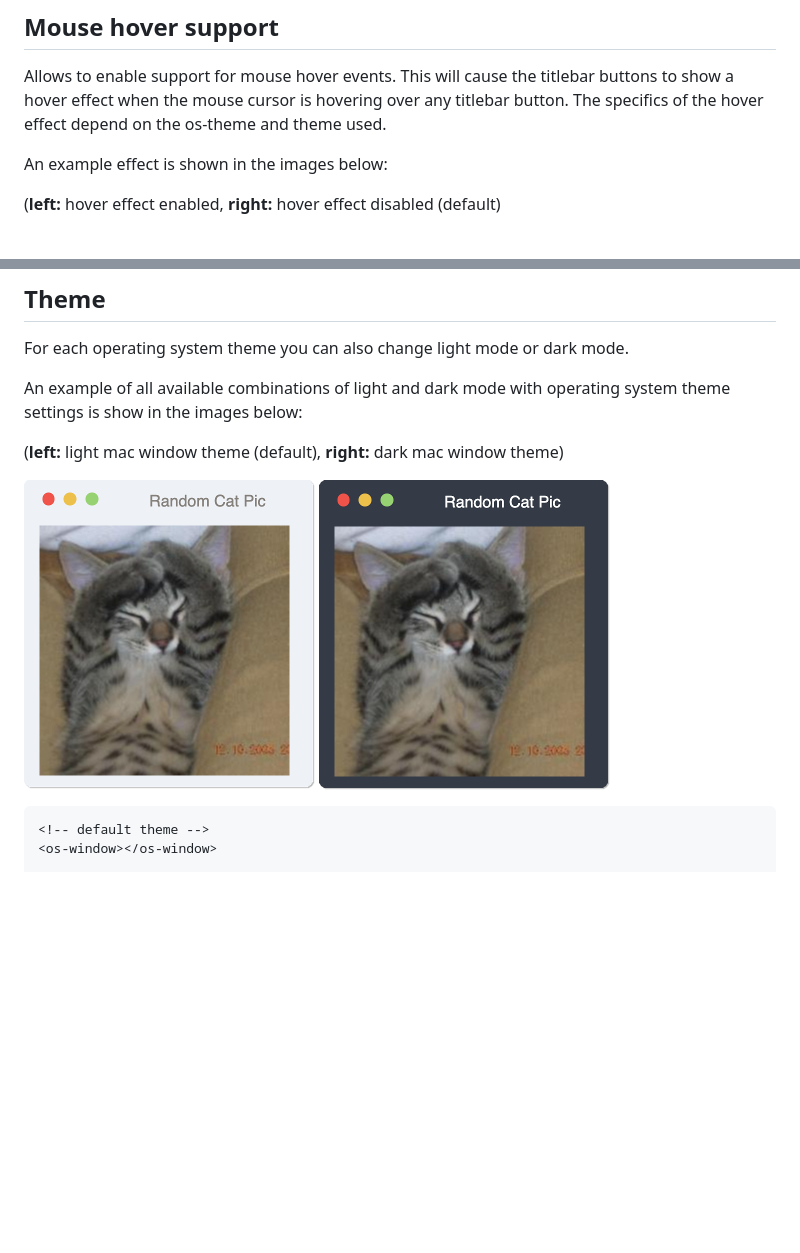
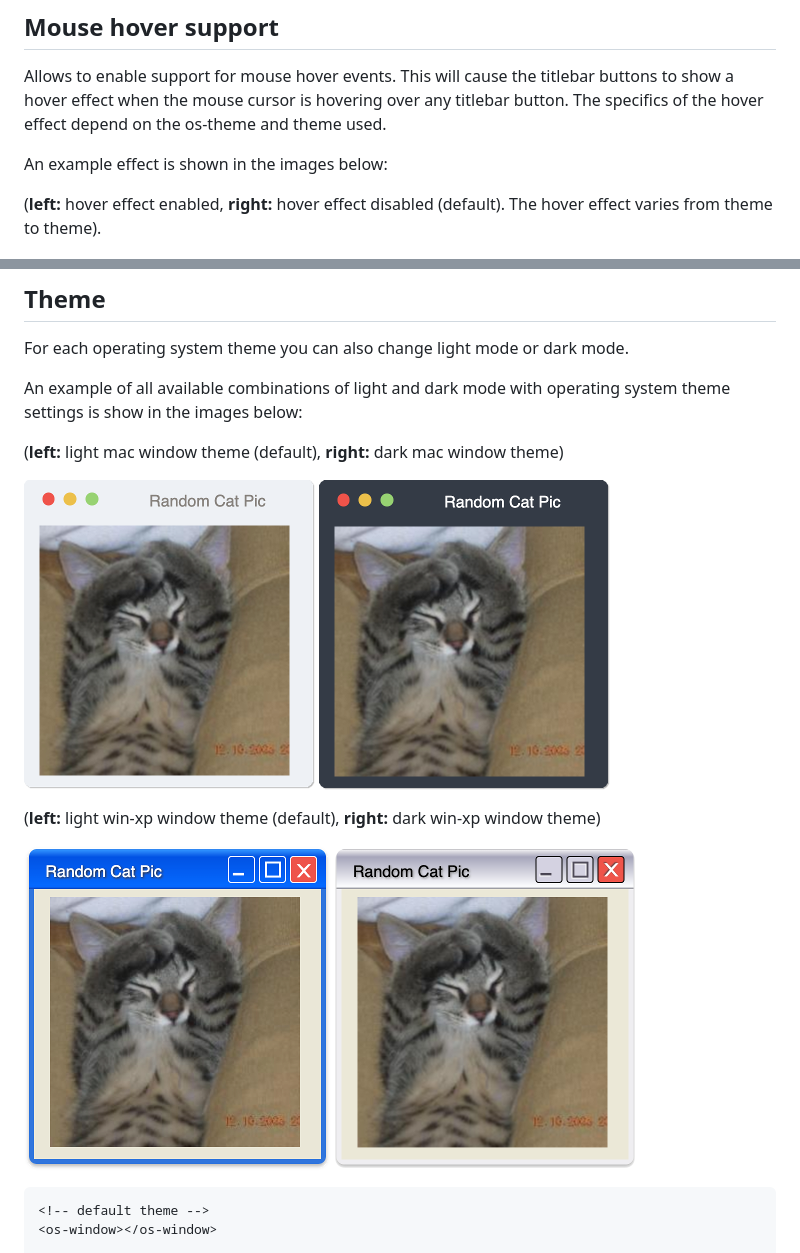
Before and after one commit to benjaminsattler/os-window, a Markdown page: doc/api.md, 2 parts joined by grey strips. GitHub-like rendering; pictures changed too: doc/img/theme-win-xp.png (added), doc/img/win-xp-dark.png (added), doc/img/win-xp-light.png (added); blank space fills up the shorter version.

````diff
--- a/doc/api.md
+++ b/doc/api.md
@@ -6,7 +6,7 @@ Allows to enable support for mouse hover events. This will cause the titlebar bu
 
 An example effect is shown in the images below:
 
-(**left:** hover effect enabled, **right:** hover effect disabled (default)
+(**left:** hover effect enabled, **right:** hover effect disabled (default). The hover effect varies from theme to theme).
 
 ![hover effect enabled](./img/hover.png)
 ![hover effect disabled (default)](./img/nohover.png)
@@ -256,4 +264,8 @@ An example of all available combinations of light and dark mode with operating s
 
+(**left:** light win-xp window theme (default), **right:** dark win-xp window theme)
+
+![light win-xp operating system theme (default)](./img/win-xp-light.png)
+![dark win-xp operating system theme](./img/win-xp-dark.png)
 ```html
 <!-- default theme -->
 <os-window></os-window>
````
Also changed, not shown: other parts of doc/api.md (+11 -3 lines), README.md (+26 -3 lines), 5 other files.
